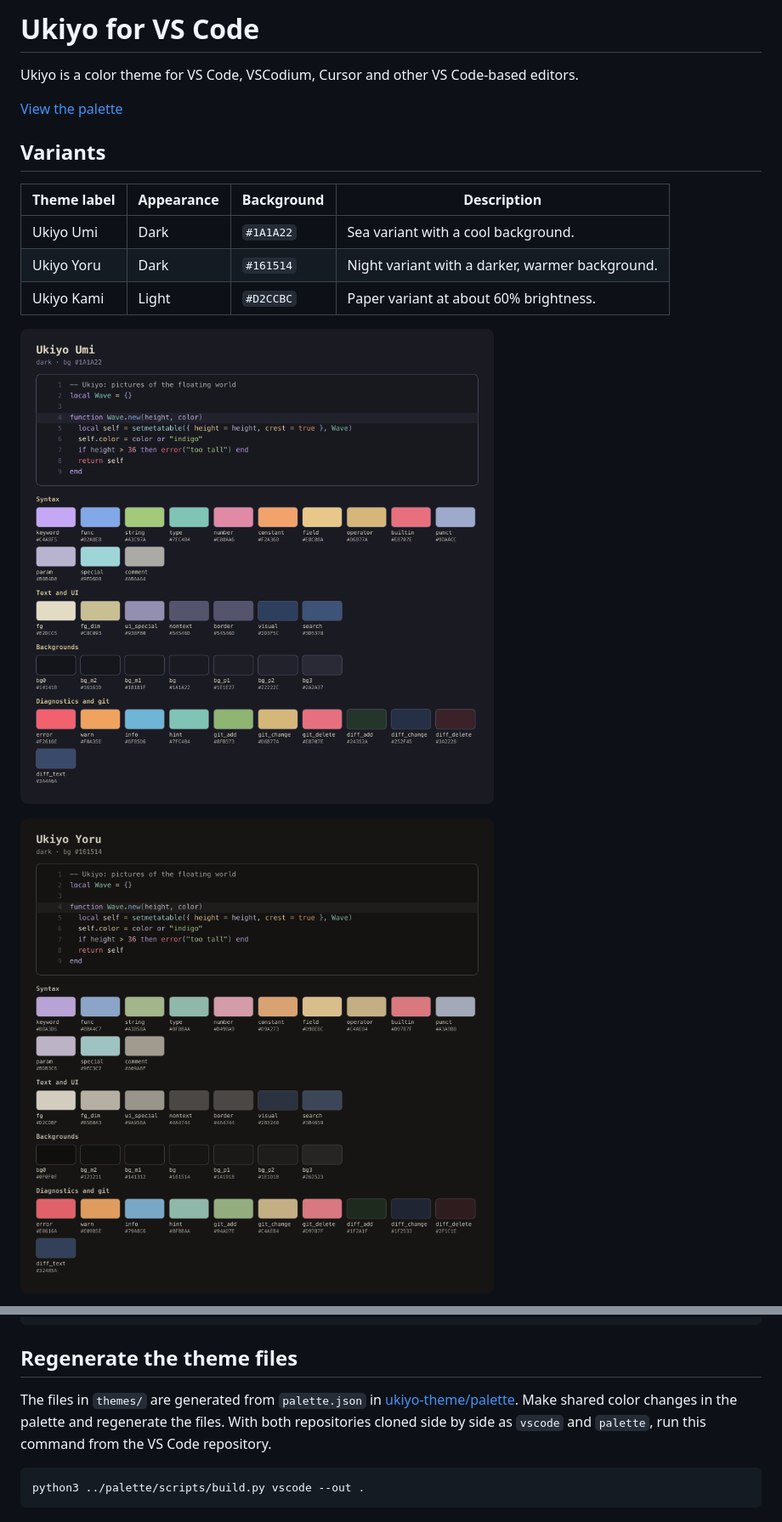
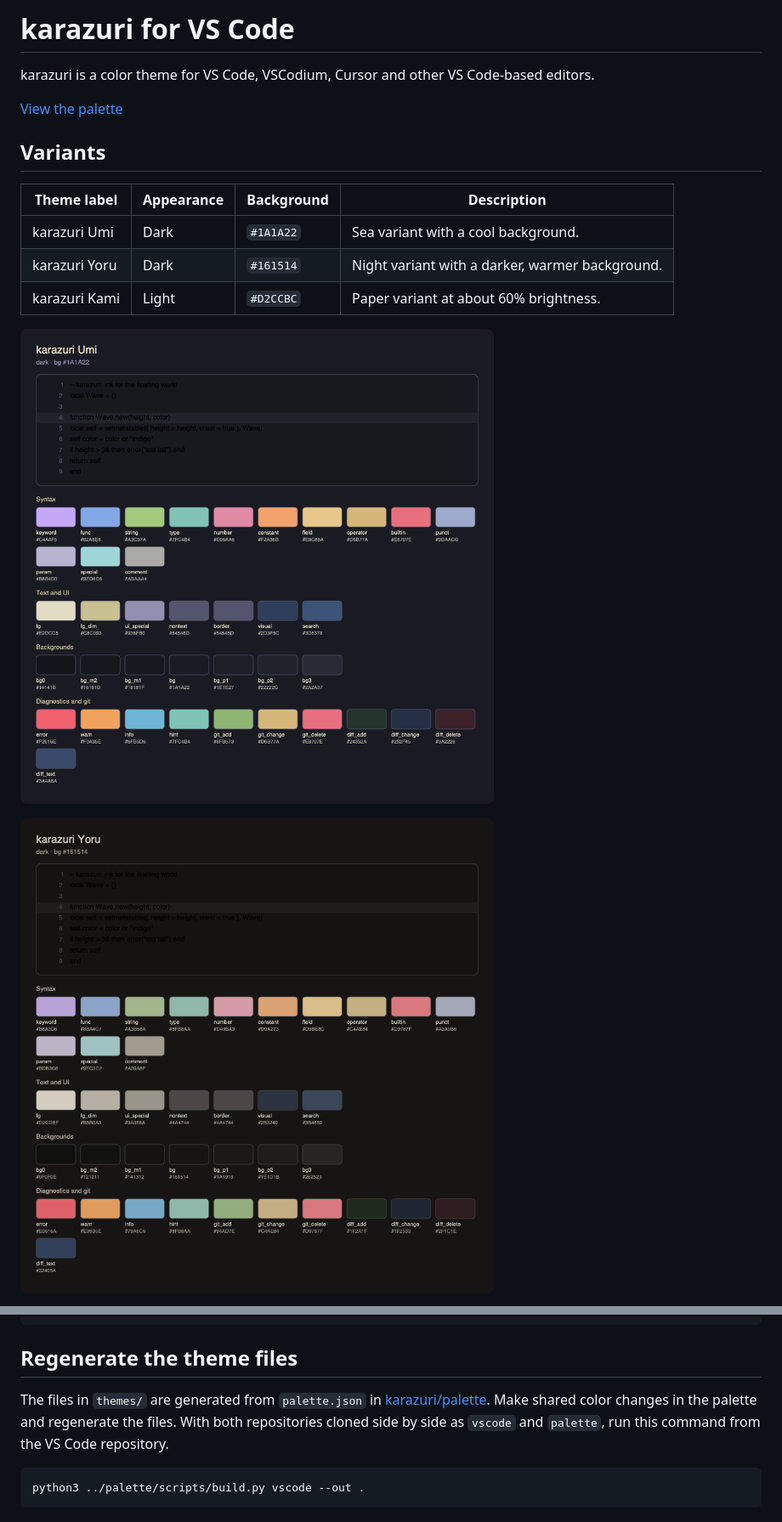
Before and after one commit to ukiyo-theme/vscode, a Markdown page: README.md, 2 parts joined by grey strips. Shown at 85% size. Rendered like a GitHub page; pictures changed too: images/umi.png, images/yoru.png.

Commit message:
Rebrand vscode as karazuri

````diff
--- a/README.md
+++ b/README.md
@@ -1,4 +1,4 @@
-# Ukiyo for VS Code
+# karazuri for VS Code
 
-Ukiyo is a color theme for VS Code, VSCodium, Cursor and other VS Code-based editors.
+karazuri is a color theme for VS Code, VSCodium, Cursor and other VS Code-based editors.
 
@@ -8,7 +8,7 @@ Ukiyo is a color theme for VS Code, VSCodium, Cursor and other VS Code-based edi
 
 | Theme label | Appearance | Background | Description |
 |---|---|---|---|
-| Ukiyo Umi | Dark | `#1A1A22` | Sea variant with a cool background. |
-| Ukiyo Yoru | Dark | `#161514` | Night variant with a darker, warmer background. |
-| Ukiyo Kami | Light | `#D2CCBC` | Paper variant at about 60% brightness. |
+| karazuri Umi | Dark | `#1A1A22` | Sea variant with a cool background. |
+| karazuri Yoru | Dark | `#161514` | Night variant with a darker, warmer background. |
+| karazuri Kami | Light | `#D2CCBC` | Paper variant at about 60% brightness. |
 
@@ -81,7 +81,7 @@ Use `workbench.colorCustomizations` for interface colors and `editor.tokenColorC
 
 ## Regenerate the theme files
 
-The files in `themes/` are generated from `palette.json` in [ukiyo-theme/palette](https://github.com/ukiyo-theme/palette). Make shared color changes in the palette and regenerate the files. With both repositories cloned side by side as `vscode` and `palette`, run this command from the VS Code repository.
+The files in `themes/` are generated from `palette.json` in [karazuri/palette](https://github.com/karazuri/palette). Make shared color changes in the palette and regenerate the files. With both repositories cloned side by side as `vscode` and `palette`, run this command from the VS Code repository.
 
 ```sh
 python3 ../palette/scripts/build.py vscode --out .
````
Also changed, not shown: other parts of README.md (+14 -14 lines), images/kami.png, 7 other files.
